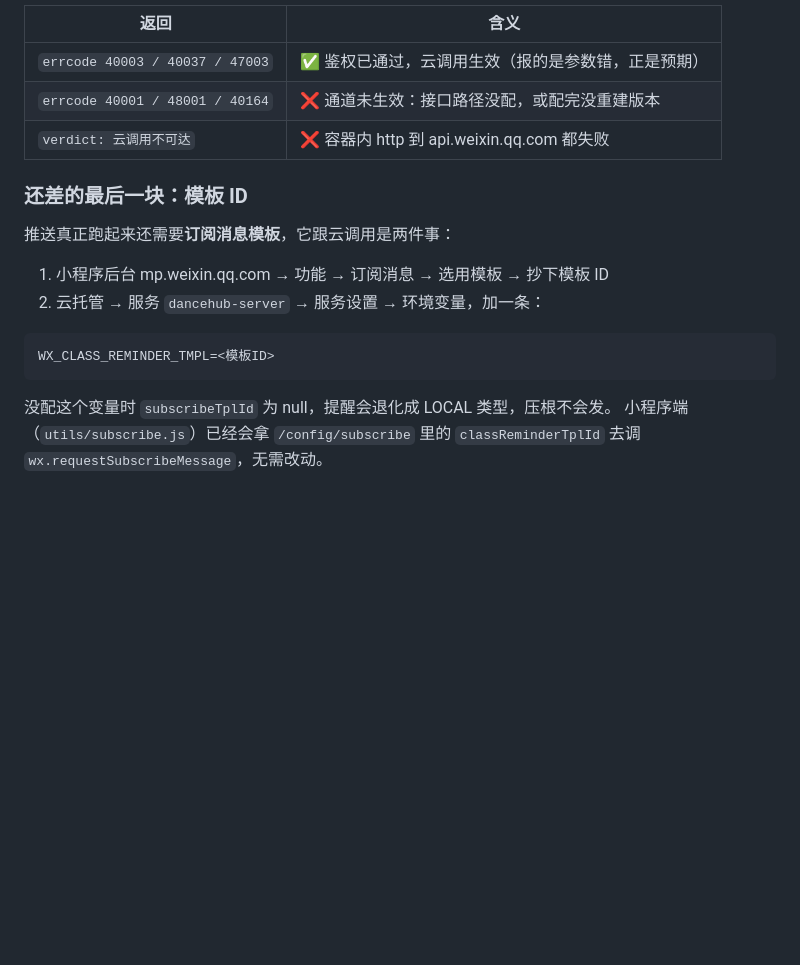
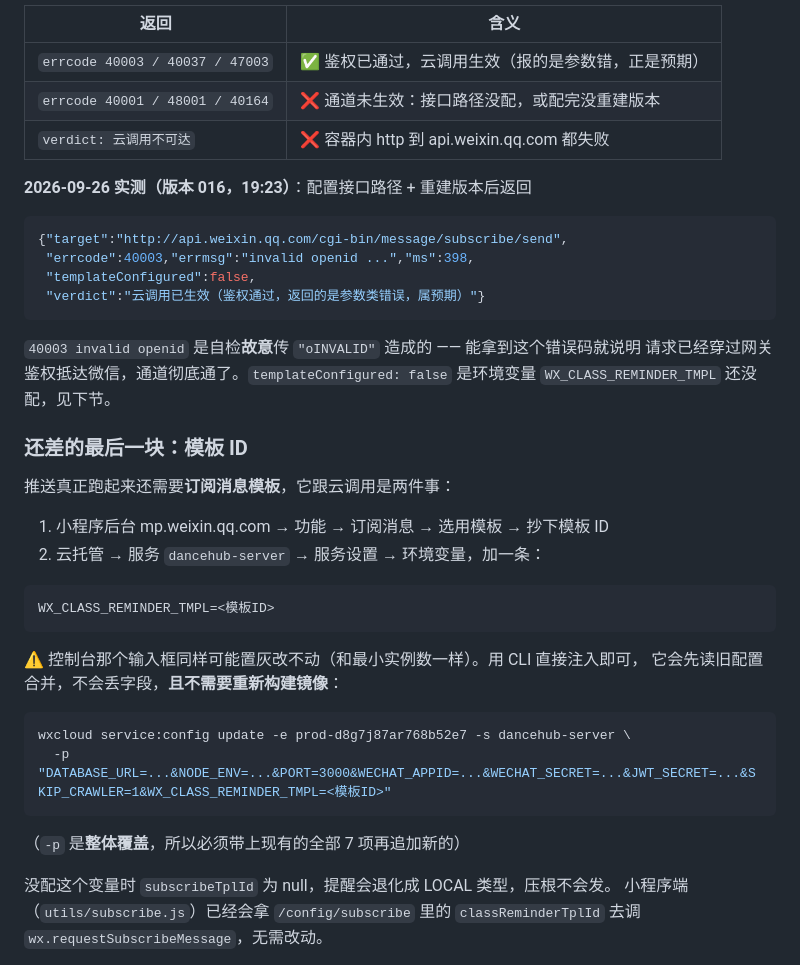
Before and after one commit to nixiaofan-ui/dancehub, a Markdown page: docs/troubleshooting-401.md, the part around the change. Rendered like a GitHub page; blank space fills up the shorter version.

Commit message:
docs: 补云调用实测结论（40003 判定生效）与 CLI 注入环境变量的做法

````diff
--- a/docs/troubleshooting-401.md
+++ b/docs/troubleshooting-401.md
@@ -179,6 +179,19 @@ wx.cloud.callContainer({
 | `errcode 40001 / 48001 / 40164` | ❌ 通道未生效：接口路径没配，或配完没重建版本 |
 | `verdict: 云调用不可达` | ❌ 容器内 http 到 api.weixin.qq.com 都失败 |
 
+**2026-09-26 实测（版本 016，19:23）**：配置接口路径 + 重建版本后返回
+
+```json
+{"target":"http://api.weixin.qq.com/cgi-bin/message/subscribe/send",
+ "errcode":40003,"errmsg":"invalid openid ...","ms":398,
+ "templateConfigured":false,
+ "verdict":"云调用已生效（鉴权通过，返回的是参数类错误，属预期）"}
+```
+
+`40003 invalid openid` 是自检**故意**传 `"oINVALID"` 造成的 —— 能拿到这个错误码就说明
+请求已经穿过网关鉴权抵达微信，通道彻底通了。`templateConfigured: false` 是环境变量
+`WX_CLASS_REMINDER_TMPL` 还没配，见下节。
+
 ### 还差的最后一块：模板 ID
 
 推送真正跑起来还需要**订阅消息模板**，它跟云调用是两件事：
@@ -190,6 +203,16 @@ wx.cloud.callContainer({
 WX_CLASS_REMINDER_TMPL=<模板ID>
 ```
 
+⚠️ 控制台那个输入框同样可能置灰改不动（和最小实例数一样）。用 CLI 直接注入即可，
+它会先读旧配置合并，不会丢字段，**且不需要重新构建镜像**：
+
+```bash
+wxcloud service:config update -e prod-d8g7j87ar768b52e7 -s dancehub-server \
+  -p "DATABASE_URL=...&NODE_ENV=...&PORT=3000&WECHAT_APPID=...&WECHAT_SECRET=...&JWT_SECRET=...&SKIP_CRAWLER=1&WX_CLASS_REMINDER_TMPL=<模板ID>"
+```
+
+（`-p` 是**整体覆盖**，所以必须带上现有的全部 7 项再追加新的）
+
 没配这个变量时 `subscribeTplId` 为 null，提醒会退化成 LOCAL 类型，压根不会发。
 小程序端（`utils/subscribe.js`）已经会拿 `/config/subscribe` 里的 `classReminderTplId`
 去调 `wx.requestSubscribeMessage`，无需改动。
````
